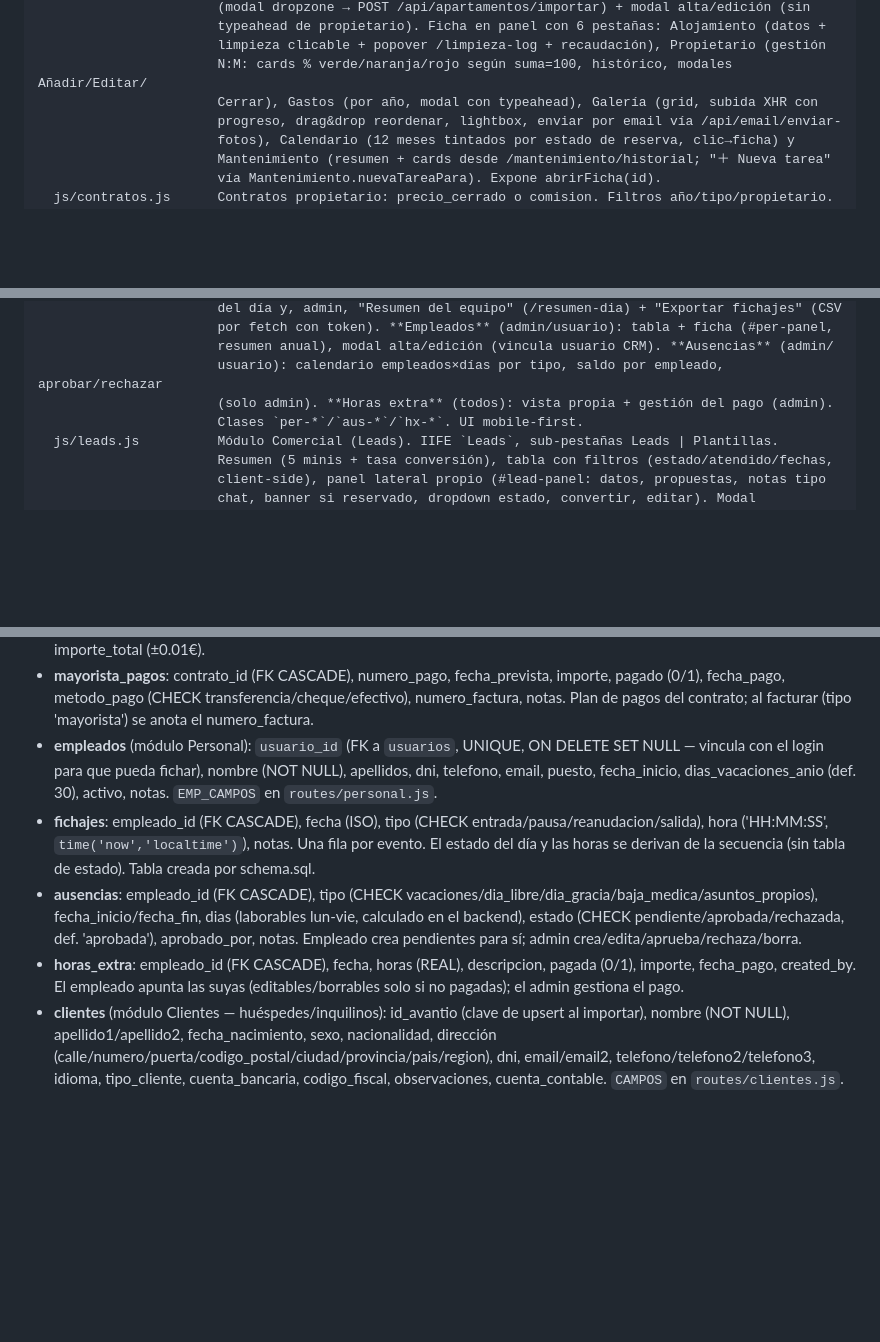
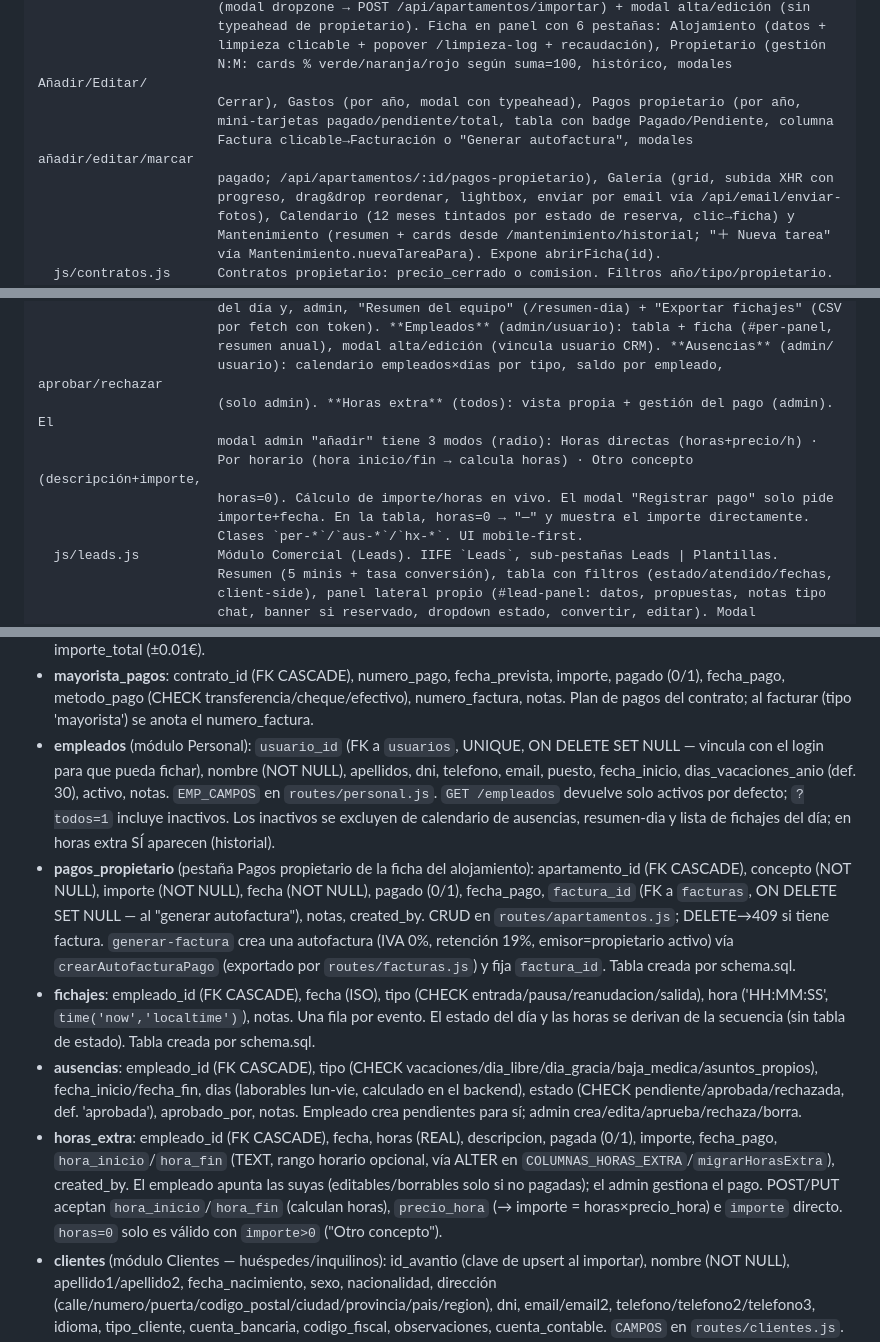
Before and after one commit to maurotognettipalermo/CRM, a Markdown page: CLAUDE.md, 3 parts joined by grey strips. Drawn GitHub-style; blank space fills up the shorter version.

```diff
--- a/CLAUDE.md
+++ b/CLAUDE.md
@@ -138,7 +145,10 @@ public/                Frontend vanilla. Sin build, servido estático.
                        typeahead de propietario). Ficha en panel con 6 pestañas: Alojamiento (datos +
                        limpieza clicable + popover /limpieza-log + recaudación), Propietario (gestión
                        N:M: cards % verde/naranja/rojo según suma=100, histórico, modales Añadir/Editar/
-                       Cerrar), Gastos (por año, modal con typeahead), Galería (grid, subida XHR con
+                       Cerrar), Gastos (por año, modal con typeahead), Pagos propietario (por año,
+                       mini-tarjetas pagado/pendiente/total, tabla con badge Pagado/Pendiente, columna
+                       Factura clicable→Facturación o "Generar autofactura", modales añadir/editar/marcar
+                       pagado; /api/apartamentos/:id/pagos-propietario), Galería (grid, subida XHR con
                        progreso, drag&drop reordenar, lightbox, enviar por email vía /api/email/enviar-
                        fotos), Calendario (12 meses tintados por estado de reserva, clic→ficha) y
                        Mantenimiento (resumen + cards desde /mantenimiento/historial; "＋ Nueva tarea"
@@ -262,7 +280,11 @@ public/                Frontend vanilla. Sin build, servido estático.
                        por fetch con token). **Empleados** (admin/usuario): tabla + ficha (#per-panel,
                        resumen anual), modal alta/edición (vincula usuario CRM). **Ausencias** (admin/
                        usuario): calendario empleados×días por tipo, saldo por empleado, aprobar/rechazar
-                       (solo admin). **Horas extra** (todos): vista propia + gestión del pago (admin).
+                       (solo admin). **Horas extra** (todos): vista propia + gestión del pago (admin). El
+                       modal admin "añadir" tiene 3 modos (radio): Horas directas (horas+precio/h) ·
+                       Por horario (hora inicio/fin → calcula horas) · Otro concepto (descripción+importe,
+                       horas=0). Cálculo de importe/horas en vivo. El modal "Registrar pago" solo pide
+                       importe+fecha. En la tabla, horas=0 → "—" y muestra el importe directamente.
                        Clases `per-*`/`aus-*`/`hx-*`. UI mobile-first.
   js/leads.js          Módulo Comercial (Leads). IIFE `Leads`, sub-pestañas Leads | Plantillas.
                        Resumen (5 minis + tasa conversión), tabla con filtros (estado/atendido/fechas,
@@ -487,10 +513,11 @@ Todas las rutas `/api/*` salvo `/api/auth/login` pasan por `requireAuth` (header
 - **mayoristas** (Pagos de Mayoristas): nombre (UNIQUE NOT NULL), cif, direccion, telefono, email, contacto_nombre, notas, activo. Seed: Apartplaya, Viajes Himalaya (si tabla vacía). DELETE→409 si tiene contratos. `MAY_CAMPOS`/`CLI_CAMPOS`-style en `routes/mayoristas.js`.
 - **mayorista_contratos**: mayorista_id (FK CASCADE), anio, descripcion, importe_total, estado (CHECK activo/finalizado/cancelado, def. 'activo'), notas. **UNIQUE(mayorista_id, anio)**. La suma del plan de pagos debe cuadrar con importe_total (±0.01€).
 - **mayorista_pagos**: contrato_id (FK CASCADE), numero_pago, fecha_prevista, importe, pagado (0/1), fecha_pago, metodo_pago (CHECK transferencia/cheque/efectivo), numero_factura, notas. Plan de pagos del contrato; al facturar (tipo 'mayorista') se anota el numero_factura.
-- **empleados** (módulo Personal): `usuario_id` (FK a `usuarios`, UNIQUE, ON DELETE SET NULL — vincula con el login para que pueda fichar), nombre (NOT NULL), apellidos, dni, telefono, email, puesto, fecha_inicio, dias_vacaciones_anio (def. 30), activo, notas. `EMP_CAMPOS` en `routes/personal.js`.
+- **empleados** (módulo Personal): `usuario_id` (FK a `usuarios`, UNIQUE, ON DELETE SET NULL — vincula con el login para que pueda fichar), nombre (NOT NULL), apellidos, dni, telefono, email, puesto, fecha_inicio, dias_vacaciones_anio (def. 30), activo, notas. `EMP_CAMPOS` en `routes/personal.js`. `GET /empleados` devuelve solo activos por defecto; `?todos=1` incluye inactivos. Los inactivos se excluyen de calendario de ausencias, resumen-dia y lista de fichajes del día; en horas extra SÍ aparecen (historial).
+- **pagos_propietario** (pestaña Pagos propietario de la ficha del alojamiento): apartamento_id (FK CASCADE), concepto (NOT NULL), importe (NOT NULL), fecha (NOT NULL), pagado (0/1), fecha_pago, `factura_id` (FK a `facturas`, ON DELETE SET NULL — al "generar autofactura"), notas, created_by. CRUD en `routes/apartamentos.js`; DELETE→409 si tiene factura. `generar-factura` crea una autofactura (IVA 0%, retención 19%, emisor=propietario activo) vía `crearAutofacturaPago` (exportado por `routes/facturas.js`) y fija `factura_id`. Tabla creada por schema.sql.
 - **fichajes**: empleado_id (FK CASCADE), fecha (ISO), tipo (CHECK entrada/pausa/reanudacion/salida), hora ('HH:MM:SS', `time('now','localtime')`), notas. Una fila por evento. El estado del día y las horas se derivan de la secuencia (sin tabla de estado). Tabla creada por schema.sql.
 - **ausencias**: empleado_id (FK CASCADE), tipo (CHECK vacaciones/dia_libre/dia_gracia/baja_medica/asuntos_propios), fecha_inicio/fecha_fin, dias (laborables lun-vie, calculado en el backend), estado (CHECK pendiente/aprobada/rechazada, def. 'aprobada'), aprobado_por, notas. Empleado crea pendientes para sí; admin crea/edita/aprueba/rechaza/borra.
-- **horas_extra**: empleado_id (FK CASCADE), fecha, horas (REAL), descripcion, pagada (0/1), importe, fecha_pago, created_by. El empleado apunta las suyas (editables/borrables solo si no pagadas); el admin gestiona el pago.
+- **horas_extra**: empleado_id (FK CASCADE), fecha, horas (REAL), descripcion, pagada (0/1), importe, fecha_pago, `hora_inicio`/`hora_fin` (TEXT, rango horario opcional, vía ALTER en `COLUMNAS_HORAS_EXTRA`/`migrarHorasExtra`), created_by. El empleado apunta las suyas (editables/borrables solo si no pagadas); el admin gestiona el pago. POST/PUT aceptan `hora_inicio`/`hora_fin` (calculan horas), `precio_hora` (→ importe = horas×precio_hora) e `importe` directo. `horas=0` solo es válido con `importe>0` ("Otro concepto").
 - **clientes** (módulo Clientes — huéspedes/inquilinos): id_avantio (clave de upsert al importar), nombre (NOT NULL), apellido1/apellido2, fecha_nacimiento, sexo, nacionalidad, dirección (calle/numero/puerta/codigo_postal/ciudad/provincia/pais/region), dni, email/email2, telefono/telefono2/telefono3, idioma, tipo_cliente, cuenta_bancaria, codigo_fiscal, observaciones, cuenta_contable. `CAMPOS` en `routes/clientes.js`. Importación: `importClientes.js` no pisa `observaciones` en UPDATE. Vinculado a reservas vía `reservas.cliente_id`.
 - **leads** (módulo Comercial): nombre (NOT NULL), telefono, email, apartamento_id (FK SET NULL) + apartamento_nombre, fecha_entrada/salida, personas, presupuesto, estado (CHECK nuevo/contactado/propuesta_enviada/esperando_respuesta/reservado/descartado, def. 'nuevo'), notas (texto libre), reserva_id (FK SET NULL — al convertir), atendido_por, created_by. `routes/leads.js`.
 - **lead_propuestas**: lead_id (FK CASCADE), asunto, mensaje, apartamento_id (FK SET NULL), precio_propuesto, fotos_enviadas (JSON de foto_ids), email_destino, enviada (0/1), fecha_envio, plantilla_id (FK SET NULL), created_by. Propuestas de email enviadas/borrador.
```
Also changed, not shown: other parts of CLAUDE.md (+31 -12 lines).
